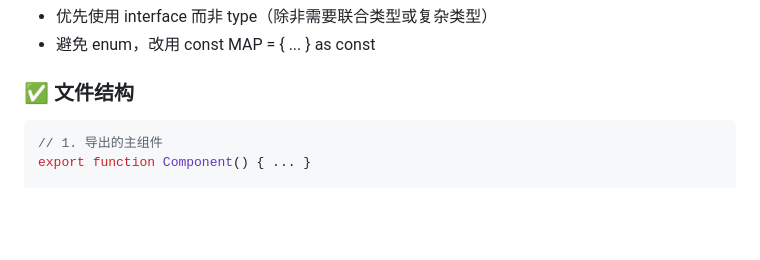
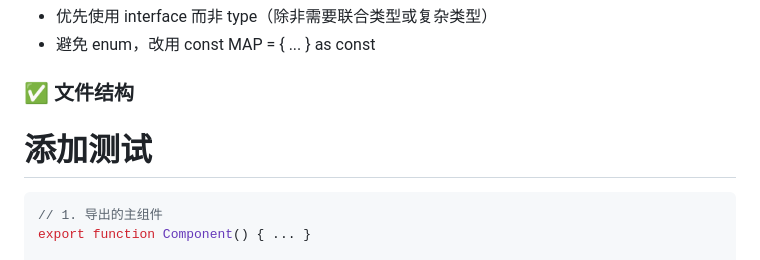
Before and after one commit to GitHubOfJack/game, a Markdown page: doc-copy.md, the part around the change. Rendered like a GitHub page; blank space fills up the shorter version.

Commit message:
提交暂存

````diff
--- a/doc-copy.md
+++ b/doc-copy.md
@@ -22,7 +22,7 @@
 - 避免 enum，改用 const MAP = { ... } as const
 
 ### ✅ 文件结构
-
+# 添加测试
 ```tsx
 // 1. 导出的主组件
 export function Component() { ... }
````
